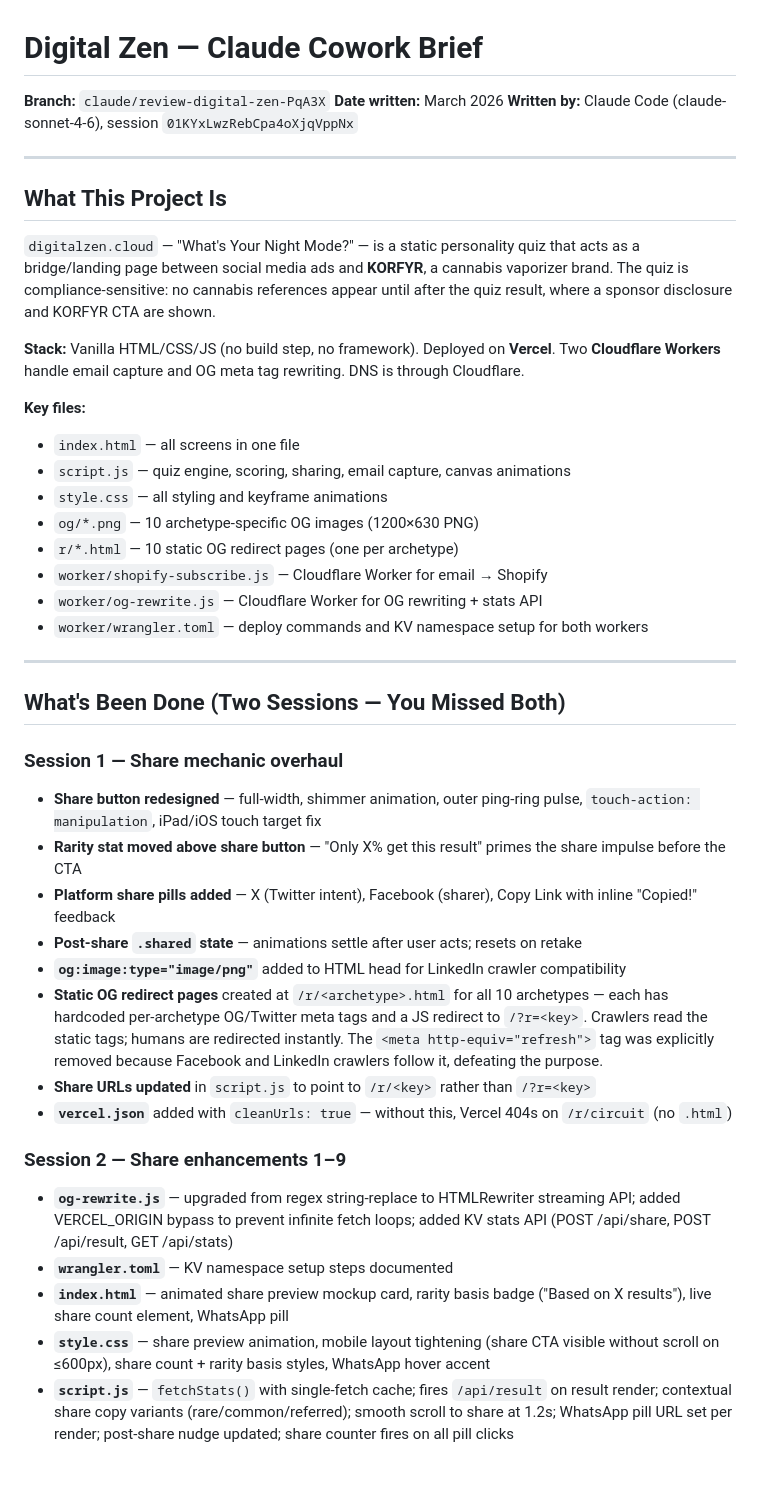
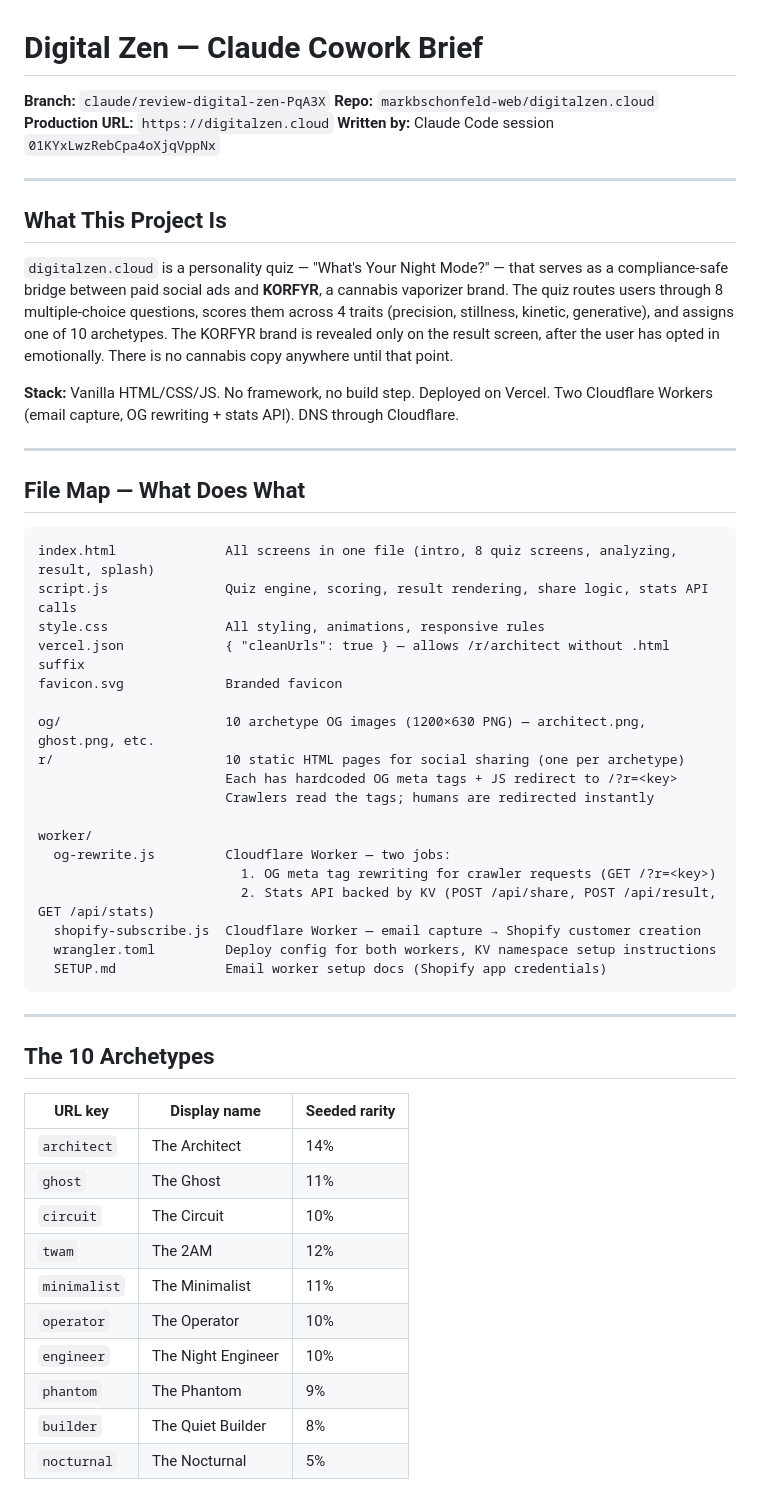
Before and after one commit to markbschonfeld-web/digitalzen.cloud, a Markdown page: COWORK-BRIEF.md, the part around one of its changes. Drawn GitHub-style.

````diff
--- a/COWORK-BRIEF.md
+++ b/COWORK-BRIEF.md
@@ -1,45 +1,56 @@
 # Digital Zen — Claude Cowork Brief
 **Branch:** `claude/review-digital-zen-PqA3X`
-**Date written:** March 2026
-**Written by:** Claude Code (claude-sonnet-4-6), session `01KYxLwzRebCpa4oXjqVppNx`
+**Repo:** `markbschonfeld-web/digitalzen.cloud`
+**Production URL:** `https://digitalzen.cloud`
+**Written by:** Claude Code session `01KYxLwzRebCpa4oXjqVppNx`
 
 ---
 
 ## What This Project Is
 
-`digitalzen.cloud` — "What's Your Night Mode?" — is a static personality quiz that acts as a bridge/landing page between social media ads and **KORFYR**, a cannabis vaporizer brand. The quiz is compliance-sensitive: no cannabis references appear until after the quiz result, where a sponsor disclosure and KORFYR CTA are shown.
+`digitalzen.cloud` is a personality quiz — "What's Your Night Mode?" — that serves as a compliance-safe bridge between paid social ads and **KORFYR**, a cannabis vaporizer brand. The quiz routes users through 8 multiple-choice questions, scores them across 4 traits (precision, stillness, kinetic, generative), and assigns one of 10 archetypes. The KORFYR brand is revealed only on the result screen, after the user has opted in emotionally. There is no cannabis copy anywhere until that point.
 
-**Stack:** Vanilla HTML/CSS/JS (no build step, no framework). Deployed on **Vercel**. Two **Cloudflare Workers** handle email capture and OG meta tag rewriting. DNS is through Cloudflare.
-
-**Key files:**
-- `index.html` — all screens in one file
-- `script.js` — quiz engine, scoring, sharing, email capture, canvas animations
-- `style.css` — all styling and keyframe animations
-- `og/*.png` — 10 archetype-specific OG images (1200×630 PNG)
-- `r/*.html` — 10 static OG redirect pages (one per archetype)
-- `worker/shopify-subscribe.js` — Cloudflare Worker for email → Shopify
-- `worker/og-rewrite.js` — Cloudflare Worker for OG rewriting + stats API
-- `worker/wrangler.toml` — deploy commands and KV namespace setup for both workers
+**Stack:** Vanilla HTML/CSS/JS. No framework, no build step. Deployed on Vercel. Two Cloudflare Workers (email capture, OG rewriting + stats API). DNS through Cloudflare.
 
 ---
 
-## What's Been Done (Two Sessions — You Missed Both)
+## File Map — What Does What
 
-### Session 1 — Share mechanic overhaul
+```
+index.html              All screens in one file (intro, 8 quiz screens, analyzing, result, splash)
+script.js               Quiz engine, scoring, result rendering, share logic, stats API calls
+style.css               All styling, animations, responsive rules
+vercel.json             { "cleanUrls": true } — allows /r/architect without .html suffix
+favicon.svg             Branded favicon
 
-- **Share button redesigned** — full-width, shimmer animation, outer ping-ring pulse, `touch-action: manipulation`, iPad/iOS touch target fix
-- **Rarity stat moved above share button** — "Only X% get this result" primes the share impulse before the CTA
-- **Platform share pills added** — X (Twitter intent), Facebook (sharer), Copy Link with inline "Copied!" feedback
-- **Post-share `.shared` state** — animations settle after user acts; resets on retake
-- **`og:image:type="image/png"`** added to HTML head for LinkedIn crawler compatibility
-- **Static OG redirect pages** created at `/r/<archetype>.html` for all 10 archetypes — each has hardcoded per-archetype OG/Twitter meta tags and a JS redirect to `/?r=<key>`. Crawlers read the static tags; humans are redirected instantly. The `<meta http-equiv="refresh">` tag was explicitly removed because Facebook and LinkedIn crawlers follow it, defeating the purpose.
-- **Share URLs updated** in `script.js` to point to `/r/<key>` rather than `/?r=<key>`
-- **`vercel.json`** added with `cleanUrls: true` — without this, Vercel 404s on `/r/circuit` (no `.html`)
+og/                     10 archetype OG images (1200×630 PNG) — architect.png, ghost.png, etc.
+r/                      10 static HTML pages for social sharing (one per archetype)
+                        Each has hardcoded OG meta tags + JS redirect to /?r=<key>
+                        Crawlers read the tags; humans are redirected instantly
 
-### Session 2 — Share enhancements 1–9
+worker/
+  og-rewrite.js         Cloudflare Worker — two jobs:
+                          1. OG meta tag rewriting for crawler requests (GET /?r=<key>)
+                          2. Stats API backed by KV (POST /api/share, POST /api/result, GET /api/stats)
+  shopify-subscribe.js  Cloudflare Worker — email capture → Shopify customer creation
+  wrangler.toml         Deploy config for both workers, KV namespace setup instructions
+  SETUP.md              Email worker setup docs (Shopify app credentials)
+```
 
-- **`og-rewrite.js`** — upgraded from regex string-replace to HTMLRewriter streaming API; added VERCEL_ORIGIN bypass to prevent infinite fetch loops; added KV stats API (POST /api/share, POST /api/result, GET /api/stats)
-- **`wrangler.toml`** — KV namespace setup steps documented
-- **`index.html`** — animated share preview mockup card, rarity basis badge ("Based on X results"), live share count element, WhatsApp pill
-- **`style.css`** — share preview animation, mobile layout tightening (share CTA visible without scroll on ≤600px), share count + rarity basis styles, WhatsApp hover accent
-- **`script.js`** — `fetchStats()` with single-fetch cache; fires `/api/result` on result render; contextual share copy variants (rare/common/referred); smooth scroll to share at 1.2s; WhatsApp pill URL set per render; post-share nudge updated; share counter fires on all pill clicks
+---
+
+## The 10 Archetypes
+
+| URL key | Display name | Seeded rarity |
+|---|---|---|
+| `architect` | The Architect | 14% |
+| `ghost` | The Ghost | 11% |
+| `circuit` | The Circuit | 10% |
+| `twam` | The 2AM | 12% |
+| `minimalist` | The Minimalist | 11% |
+| `operator` | The Operator | 10% |
+| `engineer` | The Night Engineer | 10% |
+| `phantom` | The Phantom | 9% |
+| `builder` | The Quiet Builder | 8% |
+| `nocturnal` | The Nocturnal | 5% |
+
````
Also changed, not shown: other parts of COWORK-BRIEF.md (+167 -218 lines).
